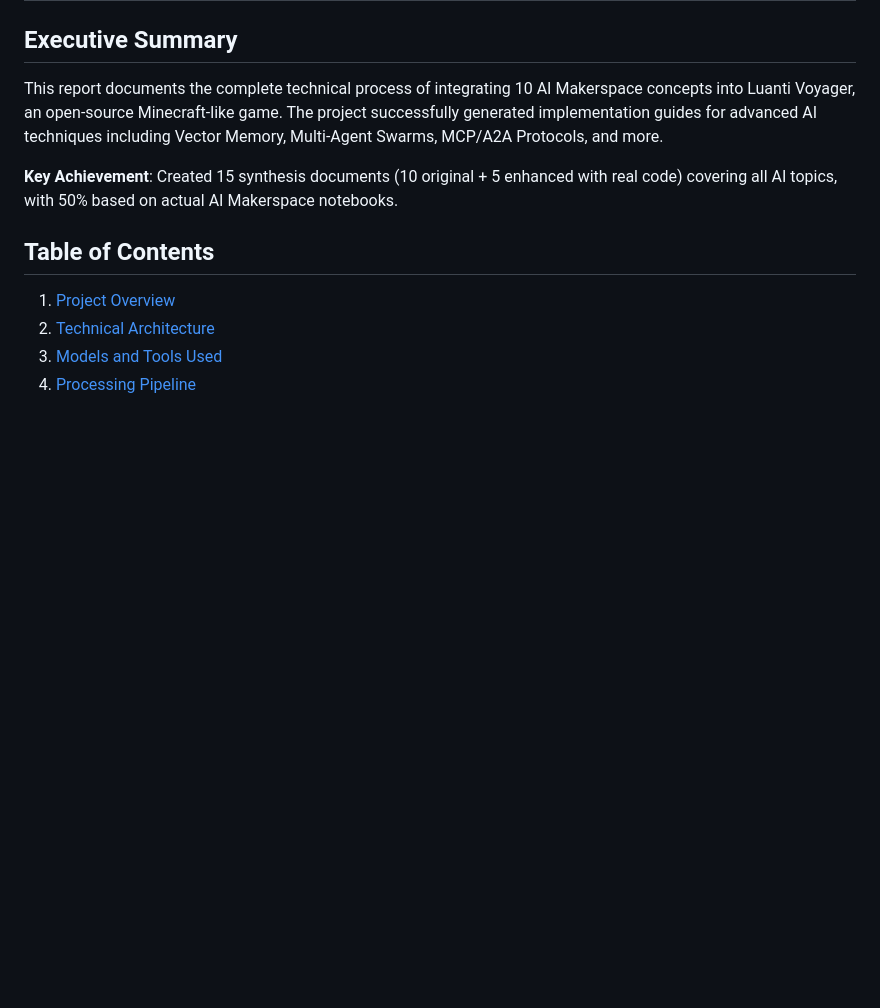
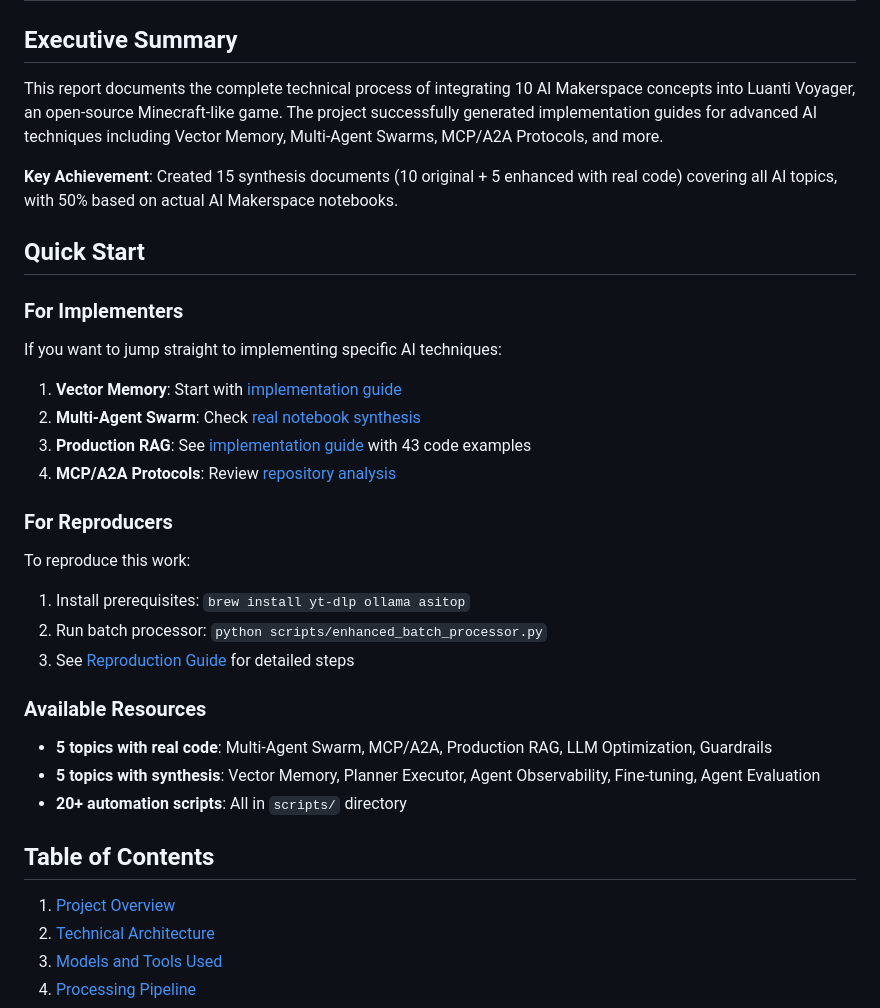
Before and after one commit to toddllm/luanti-voyager, a Markdown page: docs/AI_MAKERSPACE_TECHNICAL_REPORT.md, the part around the change. Rendered like a GitHub page; blank space fills up the shorter version.

```diff
--- a/docs/AI_MAKERSPACE_TECHNICAL_REPORT.md
+++ b/docs/AI_MAKERSPACE_TECHNICAL_REPORT.md
@@ -5,6 +5,27 @@
 This report documents the complete technical process of integrating 10 AI Makerspace concepts into Luanti Voyager, an open-source Minecraft-like game. The project successfully generated implementation guides for advanced AI techniques including Vector Memory, Multi-Agent Swarms, MCP/A2A Protocols, and more.
 
 **Key Achievement**: Created 15 synthesis documents (10 original + 5 enhanced with real code) covering all AI topics, with 50% based on actual AI Makerspace notebooks.
+
+## Quick Start
+
+### For Implementers
+If you want to jump straight to implementing specific AI techniques:
+
+1. **Vector Memory**: Start with [implementation guide](ai-makerspace-resources/implementation-guides/21_vector_memory.md)
+2. **Multi-Agent Swarm**: Check [real notebook synthesis](ai-makerspace-resources/synthesis/23_multi-agent_swarm_real_notebook.md)
+3. **Production RAG**: See [implementation guide](ai-makerspace-resources/implementation-guides/25_production_rag.md) with 43 code examples
+4. **MCP/A2A Protocols**: Review [repository analysis](ai-makerspace-resources/synthesis/24_mcp_and_a2a_protocols_repo_analysis.md)
+
+### For Reproducers
+To reproduce this work:
+1. Install prerequisites: `brew install yt-dlp ollama asitop`
+2. Run batch processor: `python scripts/enhanced_batch_processor.py`
+3. See [Reproduction Guide](#reproduction-guide) for detailed steps
+
+### Available Resources
+- **5 topics with real code**: Multi-Agent Swarm, MCP/A2A, Production RAG, LLM Optimization, Guardrails
+- **5 topics with synthesis**: Vector Memory, Planner Executor, Agent Observability, Fine-tuning, Agent Evaluation
+- **20+ automation scripts**: All in `scripts/` directory
 
 ## Table of Contents
 1. [Project Overview](#project-overview)
```
Also changed, not shown: docs/FINAL_NOTEBOOK_STATUS.md (+28 -0 lines).
